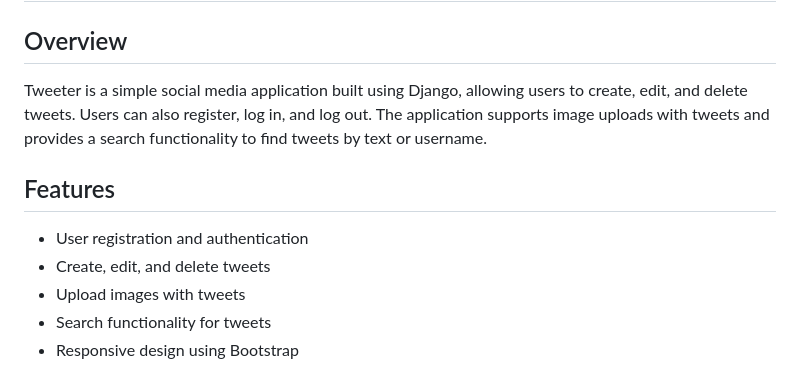
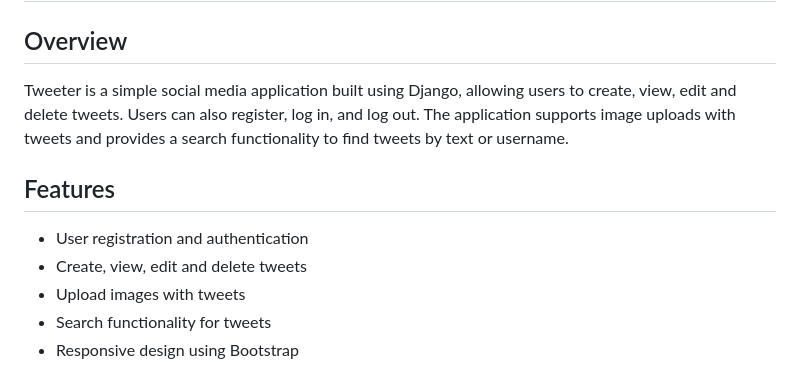
Before and after one commit to rathore-nikhil/Tweeter, a Markdown page: README.md, the part around the change. Rendered like a GitHub page.

```diff
--- a/README.md
+++ b/README.md
@@ -1,12 +1,12 @@
 # Tweeter
 
 ## Overview
-Tweeter is a simple social media application built using Django, allowing users to create, edit, and delete tweets. Users can also register, log in, and log out. The application supports image uploads with tweets and provides a search functionality to find tweets by text or username.
+Tweeter is a simple social media application built using Django, allowing users to create, view, edit and delete tweets. Users can also register, log in, and log out. The application supports image uploads with tweets and provides a search functionality to find tweets by text or username.
 
 
 ## Features
 * User registration and authentication
-* Create, edit, and delete tweets
+* Create, view, edit and delete tweets
 * Upload images with tweets
 * Search functionality for tweets
 * Responsive design using Bootstrap
```
